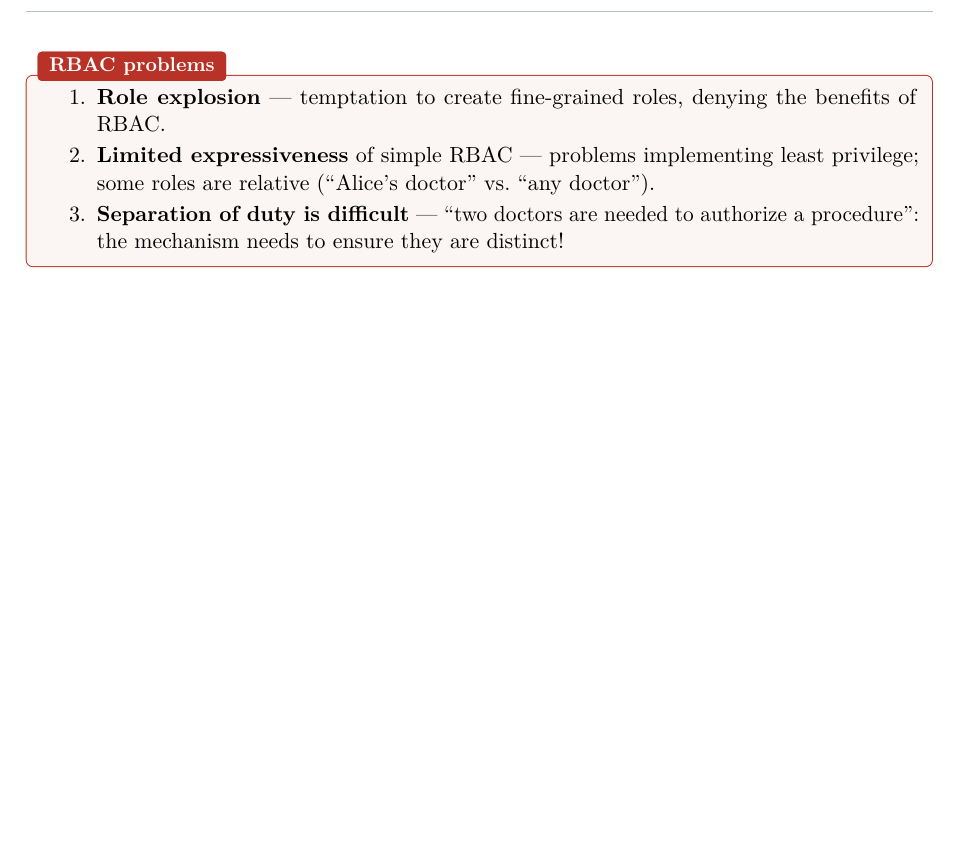
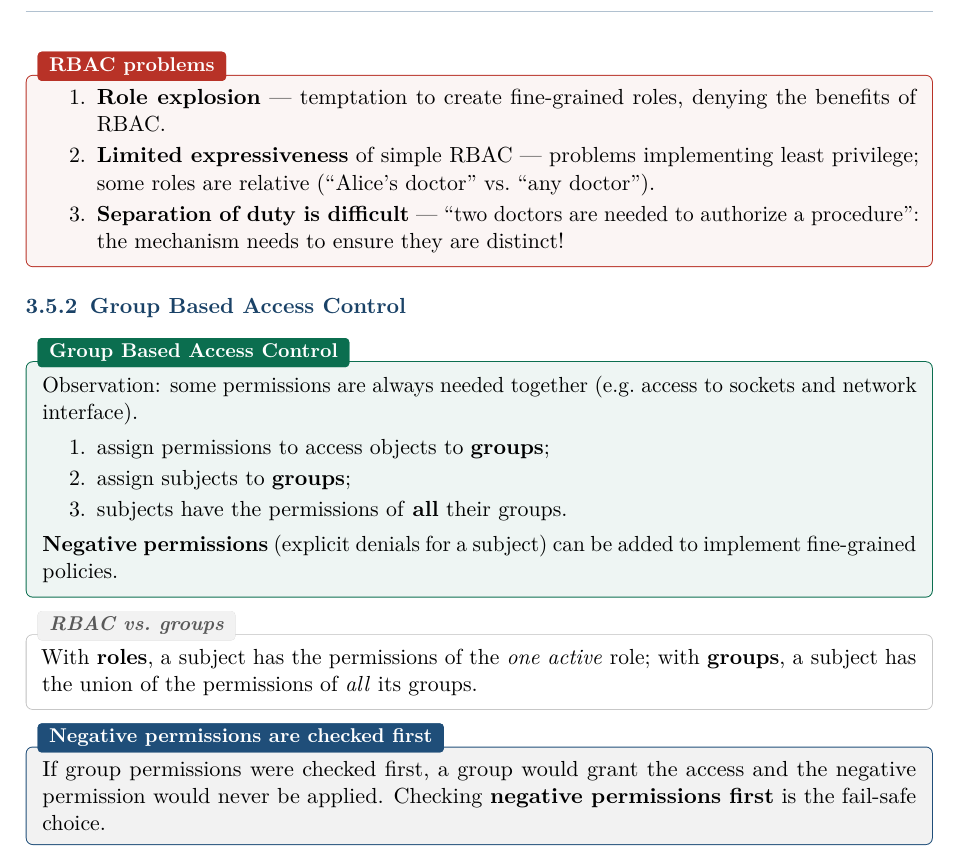
Before and after one commit to AlphaXT38G/notes_ba5, a LaTeX book (compsec/course.tex): part of page 16 of 16, cut so that both start at the same text, the shorter picture padded with empty space. Compiled offline with pdfLaTeX.

Commit message:
feat(compsec): add Group Based Access Control definition
- Definition of Group Based Access Control
- Add RBAC vs. groups
- Add Negative permissions are checked first

```diff
--- a/compsec/course.tex
+++ b/compsec/course.tex
@@ -659,4 +659,29 @@ another doctor).
 \end{enumerate}
 \end{warnbox}
 
+\subsection{Group Based Access Control}
+
+\begin{defnbox}[title=Group Based Access Control]
+Observation: some permissions are always needed together (e.g.\ access to sockets and
+network interface).
+\begin{enumerate}
+  \item assign permissions to access objects to \textbf{groups};
+  \item assign subjects to \textbf{groups};
+  \item subjects have the permissions of \textbf{all} their groups.
+\end{enumerate}
+\textbf{Negative permissions} (explicit denials for a subject) can be added to implement
+fine-grained policies.
+\end{defnbox}
+
+\begin{rembox}[title=RBAC vs.\ groups]
+With \textbf{roles}, a subject has the permissions of the \emph{one active} role; with
+\textbf{groups}, a subject has the union of the permissions of \emph{all} its groups.
+\end{rembox}
+
+\begin{propbox}[title=Negative permissions are checked first]
+If group permissions were checked first, a group would grant the access and the
+negative permission would never be applied. Checking \textbf{negative permissions first}
+is the fail-safe choice.
+\end{propbox}
+
 \end{document}
```
